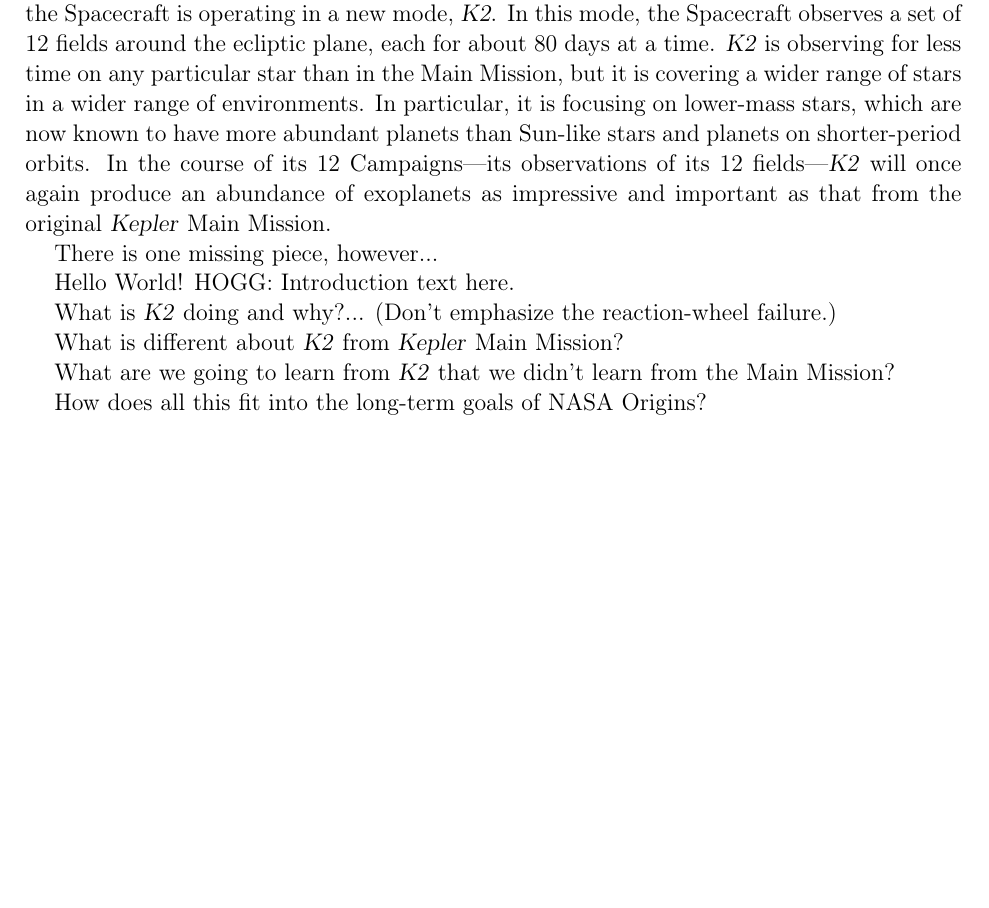
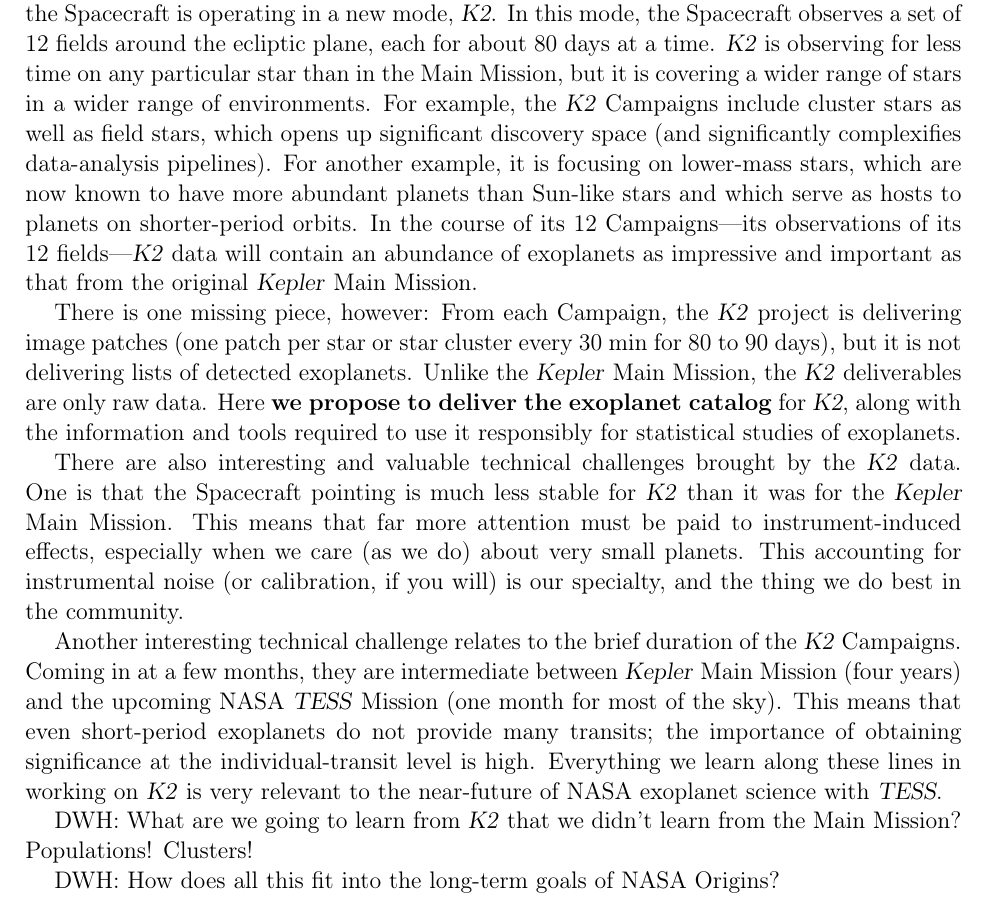
Before and after one commit to davidwhogg/k2-proposal, a LaTeX paper (OpenK2/description.tex, which reads OpenK2/hogg_nasa.tex): part of page 1 of 4, cut so that both start at the same text, the shorter picture padded with empty space. Compiled offline with pdfLaTeX; an older LaTeX class or package is replaced by its successor.

Commit message:
content and tweaks

```diff
--- a/OpenK2/description.tex
+++ b/OpenK2/description.tex
@@ -40,25 +40,49 @@
 \kt\ is observing for less time on any particular star than in the
 Main Mission, but it is covering a wider range of stars in a wider
 range of environments.
-In particular, it is focusing on lower-mass stars, which are now known
-to have more abundant planets than Sun-like stars and planets on
-shorter-period orbits.
+For example, the \kt\ Campaigns include cluster stars as well as field
+stars, which opens up significant discovery space (and significantly
+complexifies data-analysis pipelines).
+For another example, it is focusing on lower-mass stars, which are now
+known to have more abundant planets than Sun-like stars and which
+serve as hosts to planets on shorter-period orbits.
 In the course of its 12 Campaigns---its observations of its 12
-fields---\kt\ will once again produce an abundance of exoplanets as
+fields---\kt\ data will contain an abundance of exoplanets as
 impressive and important as that from the original \kepler\ Main
 Mission.
 
-There is one missing piece, however...
+There is one missing piece, however:
+From each Campaign, the \kt\ project is delivering image patches (one
+patch per star or star cluster every 30~min for 80 to 90~days), but it
+is not delivering lists of detected exoplanets.
+Unlike the \kepler\ Main Mission, the \kt\ deliverables are only raw
+data.
+Here \textbf{we propose to deliver the exoplanet catalog} for \kt,
+along with the information and tools required to use it responsibly
+for statistical studies of exoplanets.
 
-Hello World!  HOGG:  Introduction text here.
+There are also interesting and valuable technical challenges brought
+by the \kt\ data.
+One is that the Spacecraft pointing is much less stable for \kt\ than
+it was for the \kepler\ Main Mission.
+This means that far more attention must be paid to instrument-induced
+effects, especially when we care (as we do) about very small planets.
+This accounting for instrumental noise (or calibration, if you will)
+is our specialty, and the thing we do best in the community.
 
-What is \ketu\ doing and why?... (Don't emphasize the reaction-wheel failure.)
+Another interesting technical challenge relates to the brief duration
+of the \kt\ Campaigns.
+Coming in at a few months, they are intermediate between \kepler\ Main
+Mission (four years) and the upcoming NASA \tess\ Mission (one month for most of the sky).
+This means that even short-period exoplanets do not provide many
+transits; the importance of obtaining significance at the
+individual-transit level is high.
+Everything we learn along these lines in working on \kt\ is very
+relevant to the near-future of NASA exoplanet science with \tess.
 
-What is different about \ketu\ from \kepler\ Main Mission?
+DWH:  What are we going to learn from \ketu\ that we didn't learn from the Main Mission?  Populations!  Clusters!
 
-What are we going to learn from \ketu\ that we didn't learn from the Main Mission?
-
-How does all this fit into the long-term goals of NASA Origins?
+DWH:  How does all this fit into the long-term goals of NASA Origins?
 
 \section{The first Open \ketu\ Catalog}
 
--- a/OpenK2/hogg_nasa.tex
+++ b/OpenK2/hogg_nasa.tex
@@ -22,6 +22,7 @@
 \newcommand{\MAST}{\observatory{MAST}}
 \newcommand{\EA}{\observatory{Exoplanet Archive}}
 \newcommand{\TESS}{\observatory{TESS}}
+\newcommand{\tess}{\TESS}
 \newcommand{\galex}{\observatory{GALEX}}
 \newcommand{\Spitzer}{\observatory{Spitzer}}
 \newcommand{\gaia}{\observatory{Gaia}}
```
Also changed, not shown: OpenK2/summary.tex (+4 -4 lines), OpenK2/Makefile, OpenK2/description.tex (2 more changed lines).
